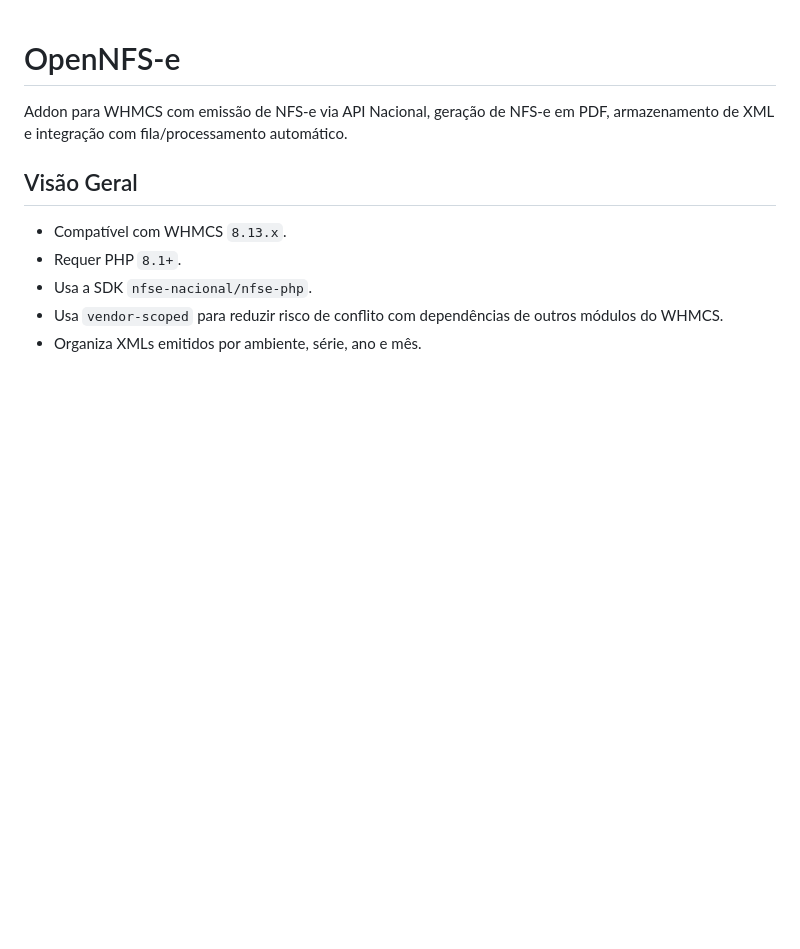
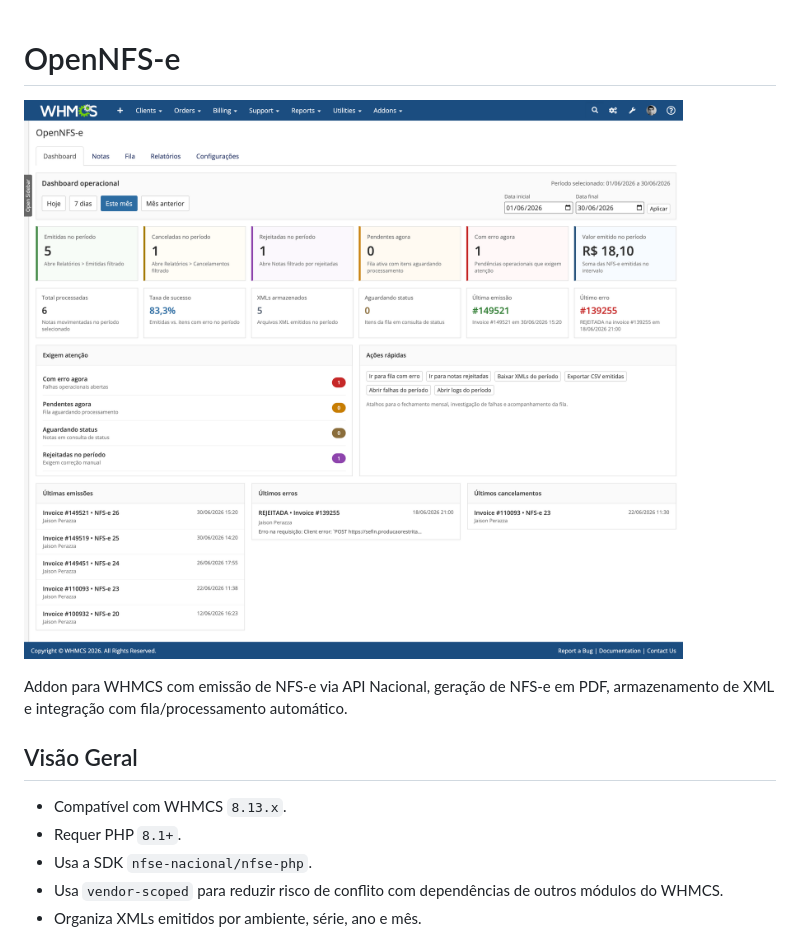
Before and after one commit to jaison/OpenNfse, a Markdown page: README.md, the part around the change. GitHub-like rendering; pictures changed too: opennfse.png (added); blank space fills up the shorter version.

Commit message:
Adicionado screenshot

```diff
--- a/README.md
+++ b/README.md
@@ -1,4 +1,6 @@
 # OpenNFS-e
+
+![Screenshot do OpenNFS-e](opennfse.png)
 
 Addon para WHMCS com emissão de NFS-e via API Nacional, geração de NFS-e em PDF, armazenamento de XML e integração com fila/processamento automático.
 
```
